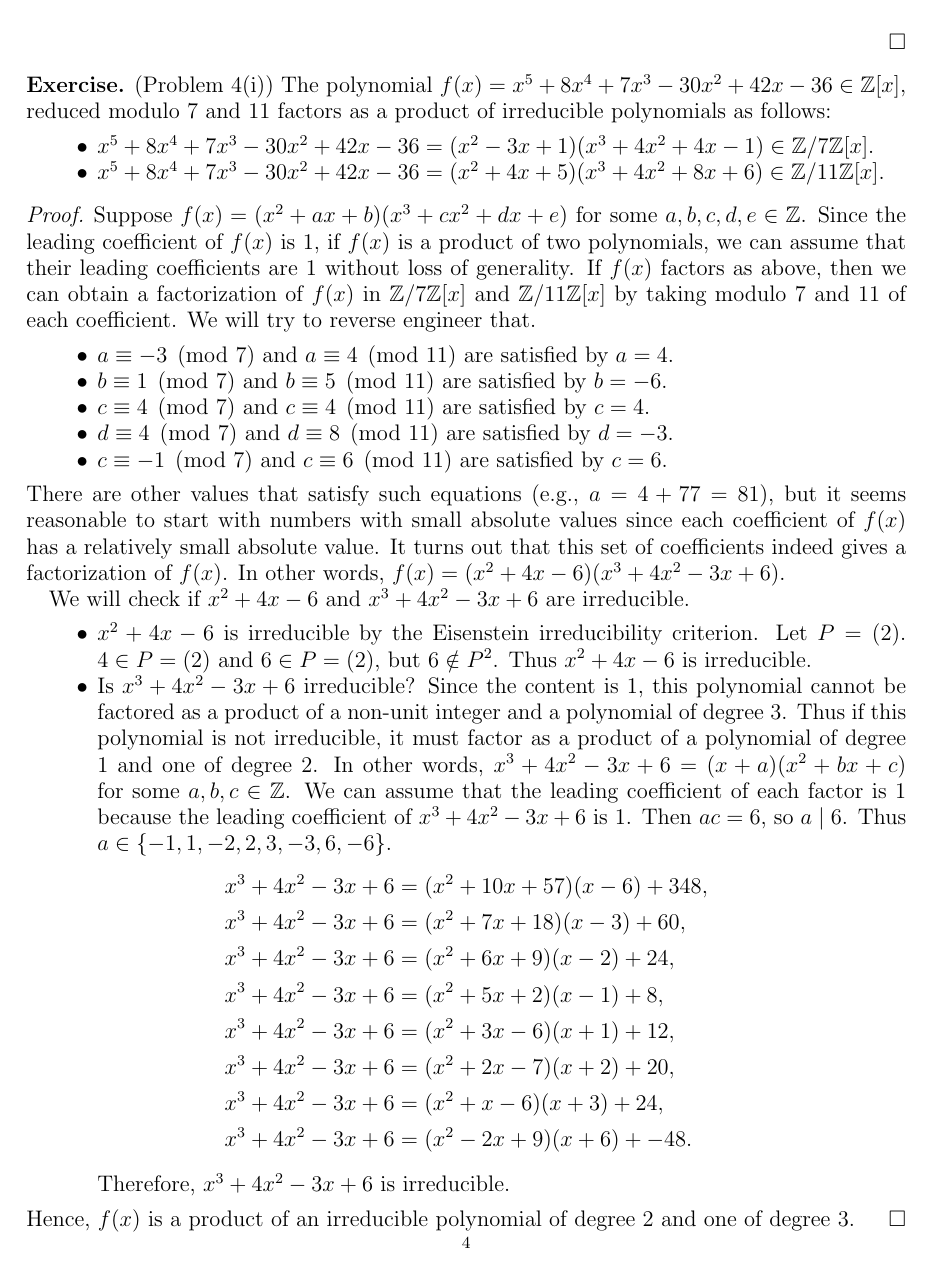
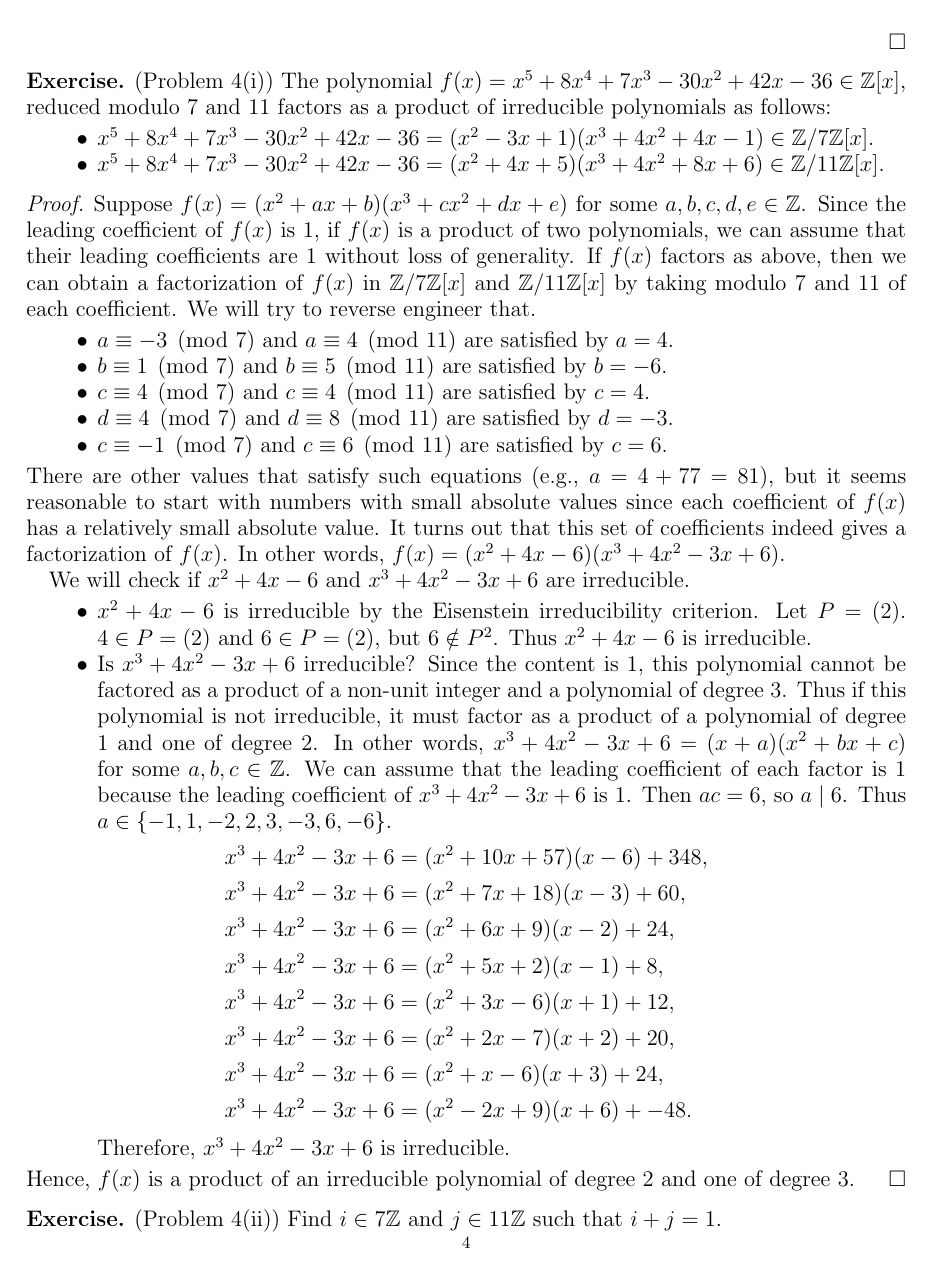
Before and after one commit to hidenori-shinohara/courses, a LaTeX paper (math601/10-2/math601-10-2.tex): page 4 of 7. The pictures show the PDF file math601/10-2/math601-10-2.pdf that the author committed with the source.

Commit message:
Finish Problem 4(ii) 601

```diff
--- a/math601/10-2/math601-10-2.tex
+++ b/math601/10-2/math601-10-2.tex
@@ -260,3 +260,8 @@
   Hence, $f(x)$ is a product of an irreducible polynomial of degree 2 and one of degree 3.
 \end{proof}
 
+\begin{exer}{(Problem 4(ii))}
+  Find $i \in 7\mathbb{Z}$ and $j \in 11\mathbb{Z}$ such that $i + j = 1$.
+\end{exer}
+
+\begin{proof}
@@ -263,3 +281,11 @@
+      &= 2 \cdot 11 - 2 \cdot 7 - 1 \cdot 7 \\
+      &= 2 \cdot 11 - 3 \cdot 7.
+  \end{align*}
+
+  Therefore, when $i = 2 \cdot 11 = 22$ and $j = -3 \cdot 7 = -21$, $i + j = 1$.
+\end{proof}
+
+
 \section{Rings of Fractions}
 \begin{exer}{(Problem 1 (iii))}
   Prove that the natural map $i: R \rightarrow S^{-1}R$, which maps $r$ to $\frac{r}{1}$ is an injective ring homomorphism.
```
Also changed, not shown: math601/10-2/math601-10-2.pdf, math601/10-2/math601-10-2.tex (13 more changed lines).
